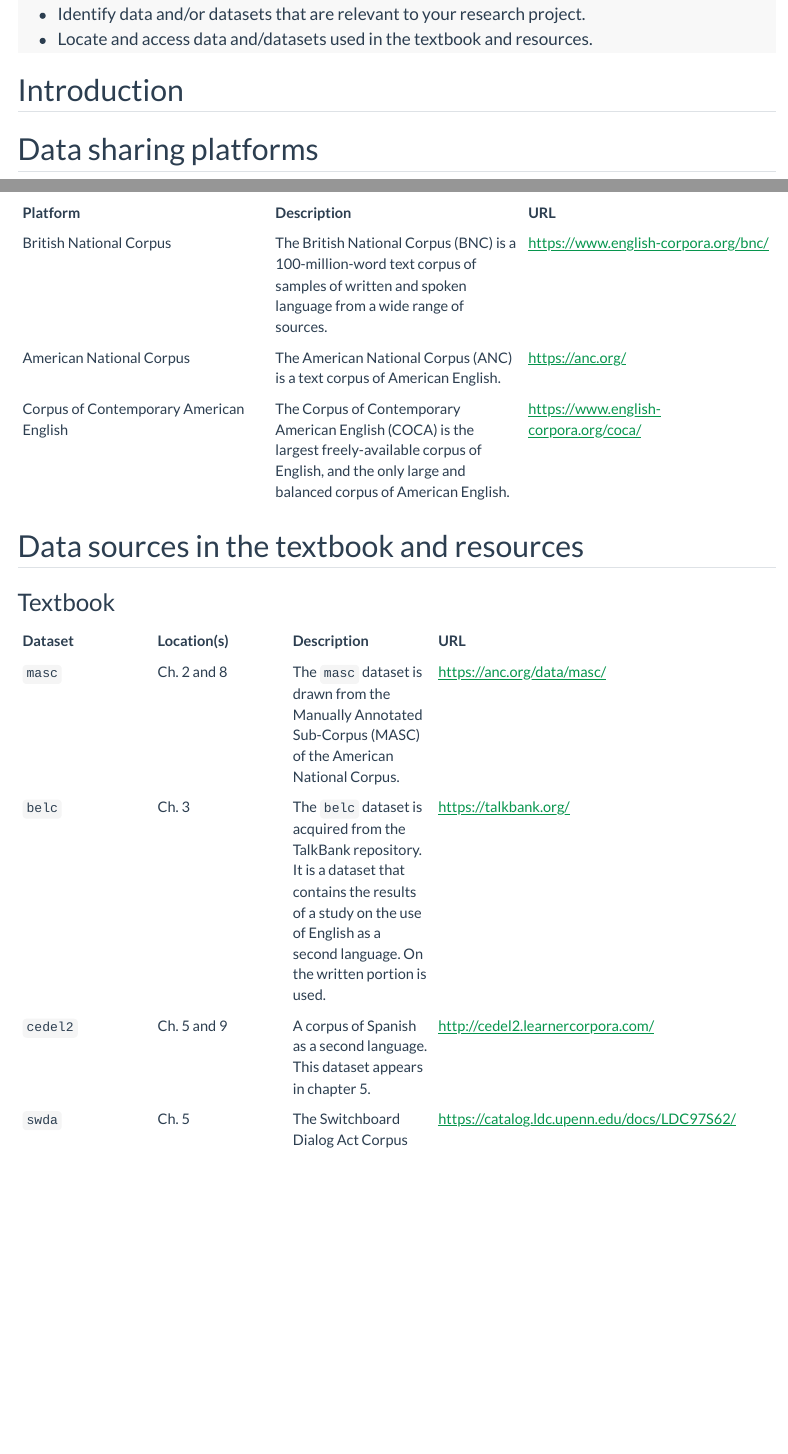
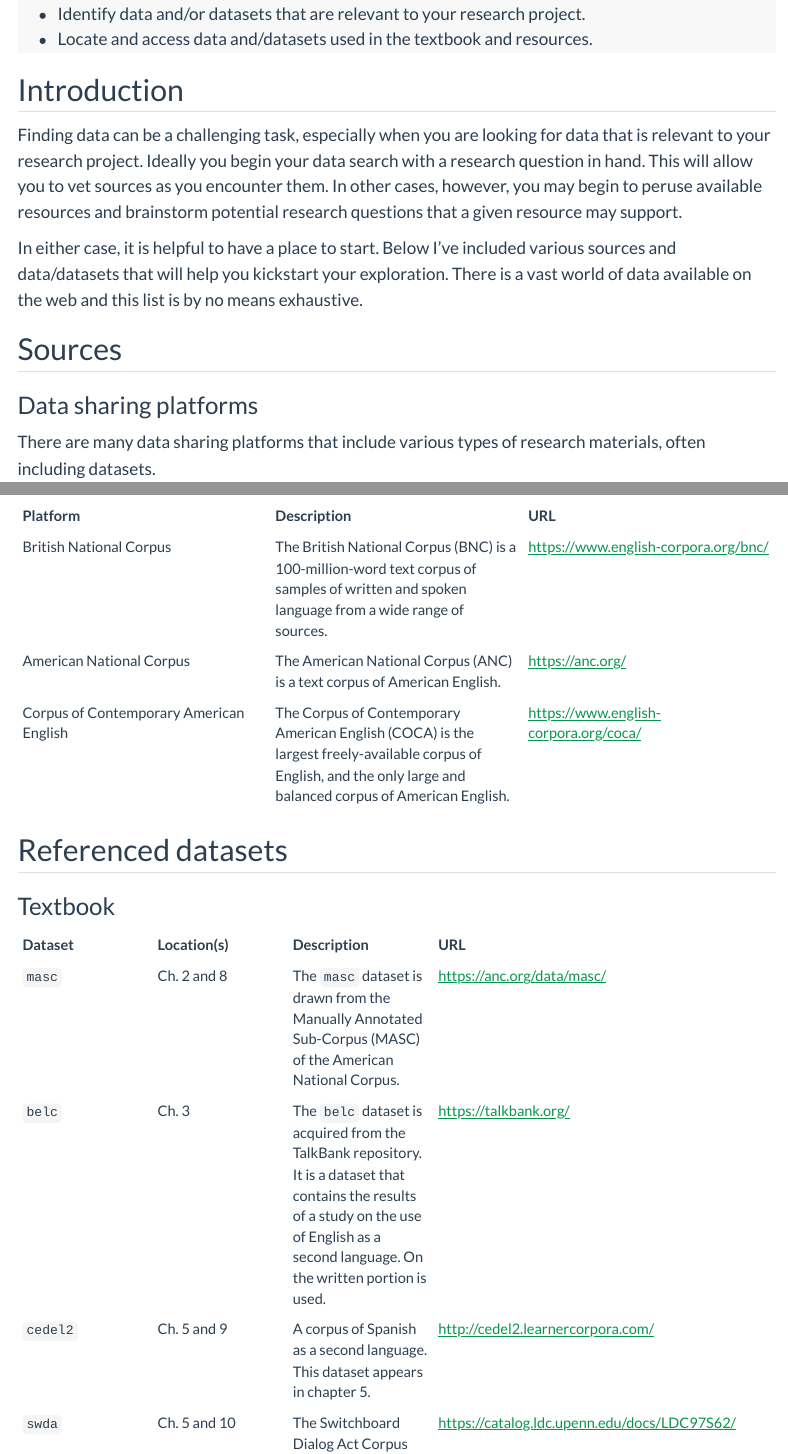
Before and after one commit to qtalr/resources, a Quarto document (guides/guide-06/index.qmd): the page in a window 1100 px wide, from 140 px down, and a second part further down, joined at a grey line. Rendered offline with R 4.5, knitr and Pandoc in place of Quarto, with nearby package versions; menus at the side of the page are left out.

Commit message:
updates to guide 06

```diff
--- a/guides/guide-06/index.qmd
+++ b/guides/guide-06/index.qmd
@@ -17,7 +17,13 @@
 
 ## Introduction
 
-## Data sharing platforms
+Finding data can be a challenging task, especially when you are looking for data that is relevant to your research project. Ideally you begin your data search with a research question in hand. This will allow you to vet sources as you encounter them. In other cases, however, you may begin to peruse available resources and brainstorm potential research questions that a given resource may support.
+
+In either case, it is helpful to have a place to start. Below I've included various sources and data/datasets that will help you kickstart your exploration. There is a vast world of data available on the web and this list is by no means exhaustive.
+
+## Sources
+
+### Data sharing platforms
 
 There are many data sharing platforms that include various types of research materials, often including datasets.
 
@@ -60,7 +66,7 @@
 
 :::
 
-## Data sources in the textbook and resources
+## Referenced datasets
 
 ### Textbook
 
@@ -71,7 +77,7 @@
 | `masc` | Ch. 2 and 8 | The `masc` dataset is drawn from the Manually Annotated Sub-Corpus (MASC) of the American National Corpus. | [https://anc.org/data/masc/](https://anc.org/data/masc/) |
 | `belc` | Ch. 3 | The `belc` dataset is acquired from the TalkBank repository. It is a dataset that contains the results of a study on the use of English as a second language. On the written portion is used. | [https://talkbank.org/](https://talkbank.org/) |
 | `cedel2` | Ch. 5 and 9 | A corpus of Spanish as a second language. This dataset appears in chapter 5. | [http://cedel2.learnercorpora.com/](http://cedel2.learnercorpora.com/) |
-| `swda` | Ch. 5 | The Switchboard Dialog Act Corpus (SWDA) is a corpus of telephone conversations. | [https://catalog.ldc.upenn.edu/docs/LDC97S62/](https://catalog.ldc.upenn.edu/docs/LDC97S62/)
+| `swda` | Ch. 5 and 10 | The Switchboard Dialog Act Corpus (SWDA) is a corpus of telephone conversations. | [https://catalog.ldc.upenn.edu/docs/LDC97S62/](https://catalog.ldc.upenn.edu/docs/LDC97S62/)
 | `cabnc` | Ch. 5 and 6 | The spoken portion of the British National Corpus. It is available through Talkbank. | [https://ca.talkbank.org/access/CABNC.html](https://ca.talkbank.org/access/CABNC.html) |
 | `europarl` | Ch. 6 and 7 | The Europarl Parallel Corpus is a parallel corpus of the European Parliament proceedings. | [https://www.statmt.org/europarl/](https://www.statmt.org/europarl/) |
 | `enntt` | Ch. 6 and 7 | The Europarl Corpus of Native and Non-Native and Translated Texts (ENNTT) is a parallel corpus of the European Parliament proceedings. | [https://github.com/senisioi/enntt-release](https://github.com/senisioi/enntt-release) |
```
Also changed, not shown: guides/guide-06/index.qmd (4 more changed lines).
